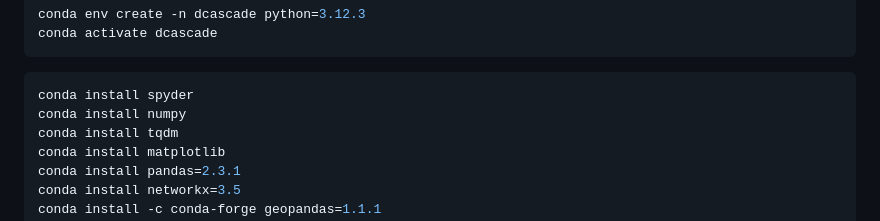
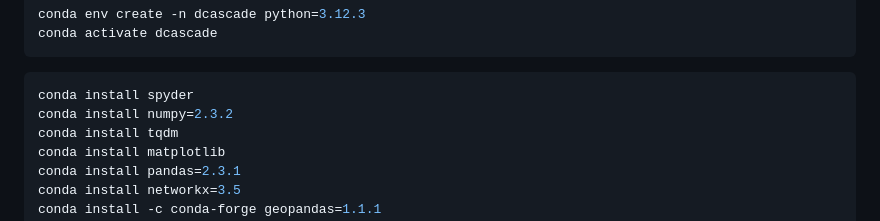
Before and after one commit to dcascade-py/dcascade-py, a Markdown page: README.md, the part around the change. Drawn GitHub-style.

````diff
--- a/README.md
+++ b/README.md
@@ -62,7 +62,7 @@ conda activate dcascade
 
 ```console
 conda install spyder
-conda install numpy
+conda install numpy=2.3.2
 conda install tqdm
 conda install matplotlib
 conda install pandas=2.3.1
````
